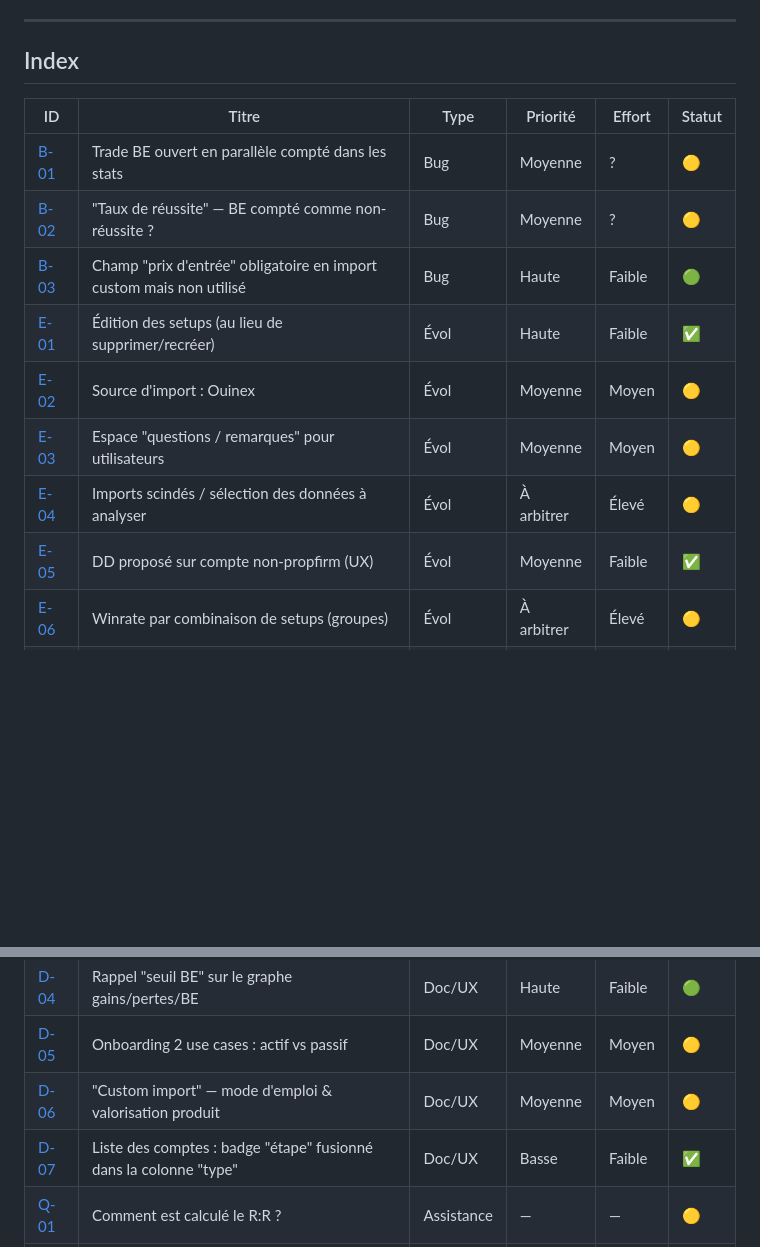
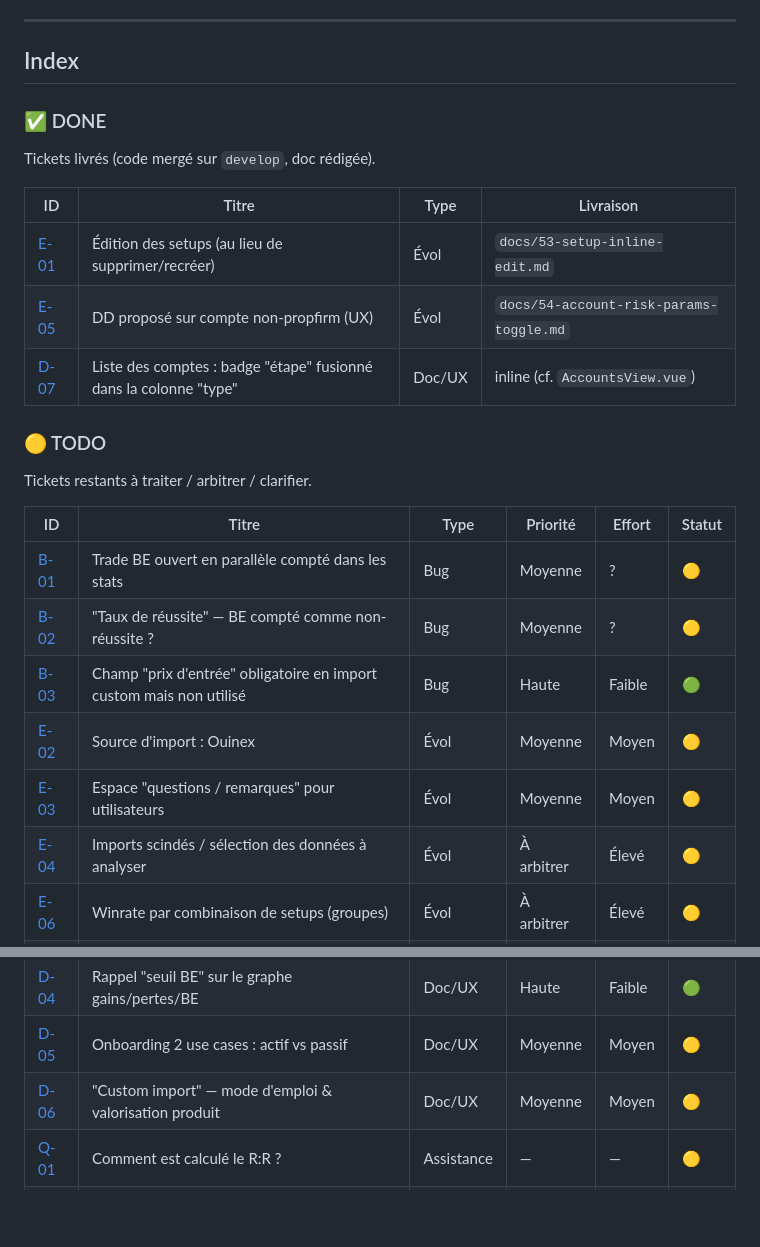
Before and after one commit to mplrd/2a-journal, a Markdown page: docs/retours-beta-tests.md, 2 parts joined by grey strips. Drawn GitHub-style; blank space fills up the shorter version.

Commit message:
docs(retours): split tracker index into DONE vs TODO tables
The single index table was getting hard to scan as more tickets
shipped. DONE table shows only delivered tickets with their doc
link; TODO table keeps the priority/effort/status columns for
arbitration.

```diff
--- a/docs/retours-beta-tests.md
+++ b/docs/retours-beta-tests.md
@@ -20,16 +20,28 @@ Liste structurée des remarques remontées par les utilisateurs ayant accès aux
 
 ## Index
 
+### ✅ DONE
+
+Tickets livrés (code mergé sur `develop`, doc rédigée).
+
+| ID | Titre | Type | Livraison |
+|----|-------|------|-----------|
+| [E-01](#e-01) | Édition des setups (au lieu de supprimer/recréer) | Évol | `docs/53-setup-inline-edit.md` |
+| [E-05](#e-05) | DD proposé sur compte non-propfirm (UX) | Évol | `docs/54-account-risk-params-toggle.md` |
+| [D-07](#d-07) | Liste des comptes : badge "étape" fusionné dans la colonne "type" | Doc/UX | inline (cf. `AccountsView.vue`) |
+
+### 🟡 TODO
+
+Tickets restants à traiter / arbitrer / clarifier.
+
 | ID | Titre | Type | Priorité | Effort | Statut |
 |----|-------|------|----------|--------|--------|
 | [B-01](#b-01) | Trade BE ouvert en parallèle compté dans les stats | Bug | Moyenne | ? | 🟡 |
 | [B-02](#b-02) | "Taux de réussite" — BE compté comme non-réussite ? | Bug | Moyenne | ? | 🟡 |
 | [B-03](#b-03) | Champ "prix d'entrée" obligatoire en import custom mais non utilisé | Bug | Haute | Faible | 🟢 |
-| [E-01](#e-01) | Édition des setups (au lieu de supprimer/recréer) | Évol | Haute | Faible | ✅ |
 | [E-02](#e-02) | Source d'import : Ouinex | Évol | Moyenne | Moyen | 🟡 |
 | [E-03](#e-03) | Espace "questions / remarques" pour utilisateurs | Évol | Moyenne | Moyen | 🟡 |
 | [E-04](#e-04) | Imports scindés / sélection des données à analyser | Évol | À arbitrer | Élevé | 🟡 |
-| [E-05](#e-05) | DD proposé sur compte non-propfirm (UX) | Évol | Moyenne | Faible | ✅ |
 | [E-06](#e-06) | Winrate par combinaison de setups (groupes) | Évol | À arbitrer | Élevé | 🟡 |
 | [E-07](#e-07) | Suppression en lot via l'historique (multi-select + filtres dates) | Évol | Haute | Moyen | 🟢 |
 | [E-08](#e-08) | Alerte si DD dépassé (notification utilisateur) | Évol | Moyenne | Moyen | 🟡 |
@@ -40,7 +52,6 @@ Liste structurée des remarques remontées par les utilisateurs ayant accès aux
 | [D-04](#d-04) | Rappel "seuil BE" sur le graphe gains/pertes/BE | Doc/UX | Haute | Faible | 🟢 |
 | [D-05](#d-05) | Onboarding 2 use cases : actif vs passif | Doc/UX | Moyenne | Moyen | 🟡 |
 | [D-06](#d-06) | "Custom import" — mode d'emploi & valorisation produit | Doc/UX | Moyenne | Moyen | 🟡 |
-| [D-07](#d-07) | Liste des comptes : badge "étape" fusionné dans la colonne "type" | Doc/UX | Basse | Faible | ✅ |
 | [Q-01](#q-01) | Comment est calculé le R:R ? | Assistance | — | — | 🟡 |
 | [Q-02](#q-02) | Une alerte est-elle déclenchée si le DD est dépassé ? | Assistance | — | — | 🟡 |
 | [S-01](#s-01) | Présenter à "rod" / proposition à IVT | Stratégie | — | — | 💡 |
```
